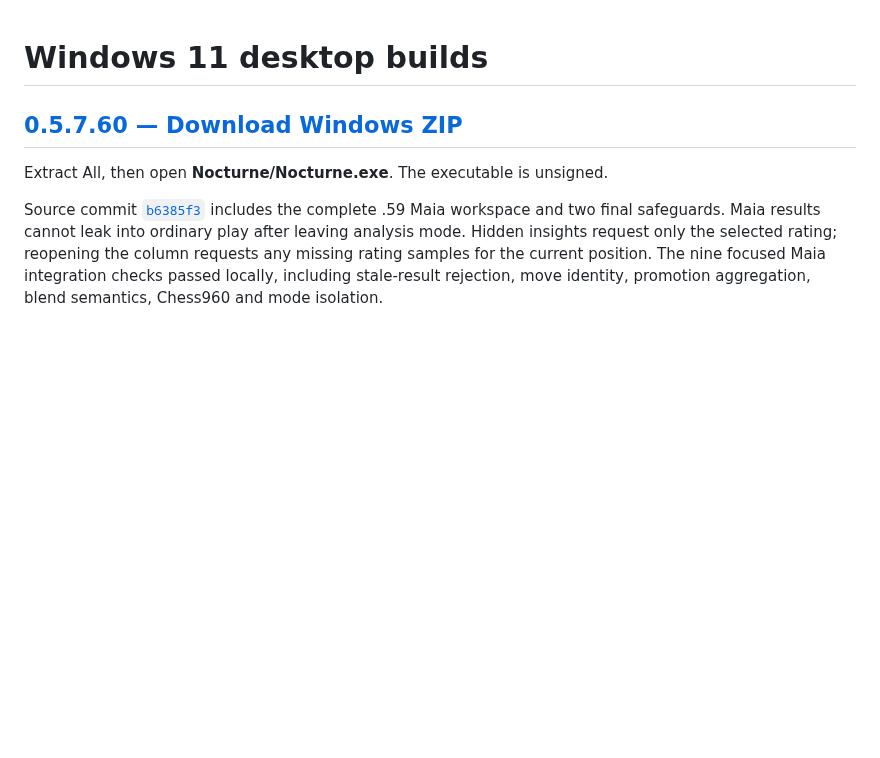
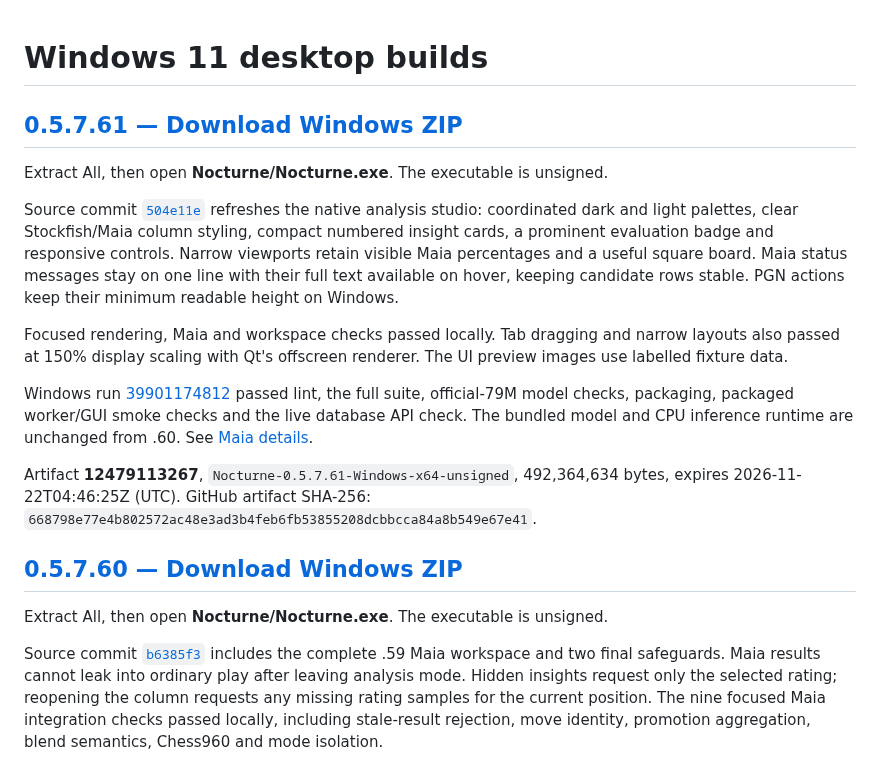
Before and after one commit to understandingothers789-pixel/nocturne-chess, a Markdown page: docs/BUILDING.md, the part around the change. GitHub-like rendering; blank space fills up the shorter version.

```diff
--- a/docs/BUILDING.md
+++ b/docs/BUILDING.md
@@ -1,4 +1,30 @@
 # Windows 11 desktop builds
+
+## [0.5.7.61 — Download Windows ZIP](https://github.com/understandingothers789-pixel/nocturne-chess/actions/runs/39901174812/artifacts/12479113267)
+
+Extract All, then open **Nocturne/Nocturne.exe**. The executable is unsigned.
+
+Source commit [`504e11e`](https://github.com/understandingothers789-pixel/nocturne-chess/commit/504e11e1e42e1fbb30259a636bfa903b3790134b)
+refreshes the native analysis studio: coordinated dark and light palettes,
+clear Stockfish/Maia column styling, compact numbered insight cards, a prominent
+evaluation badge and responsive controls. Narrow viewports retain visible Maia
+percentages and a useful square board. Maia status messages stay on one line
+with their full text available on hover, keeping candidate rows stable.
+PGN actions keep their minimum readable height on Windows.
+
+Focused rendering, Maia and workspace checks passed locally. Tab dragging and
+narrow layouts also passed at 150% display scaling with Qt's offscreen renderer.
+The UI preview images use labelled fixture data.
+
+Windows run [39901174812](https://github.com/understandingothers789-pixel/nocturne-chess/actions/runs/39901174812)
+passed lint, the full suite, official-79M model checks, packaging, packaged
+worker/GUI smoke checks and the live database API check. The bundled model and
+CPU inference runtime are unchanged from .60. See [Maia details](MAIA.md).
+
+Artifact **12479113267**, `Nocturne-0.5.7.61-Windows-x64-unsigned`,
+492,364,634 bytes, expires 2026-11-22T04:46:25Z (UTC).
+GitHub artifact SHA-256:
+`668798e77e4b802572ac48e3ad3b4feb6fb53855208dcbbcca84a8b549e67e41`.
 
 ## [0.5.7.60 — Download Windows ZIP](https://github.com/understandingothers789-pixel/nocturne-chess/actions/runs/39393552253/artifacts/12250662522)
 
```
Also changed, not shown: README.md (+5 -4 lines), docs/studio-ui.png (added).
